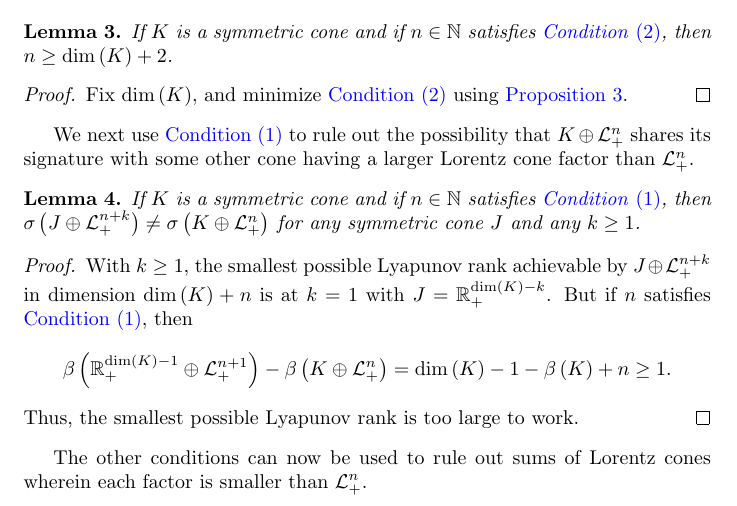
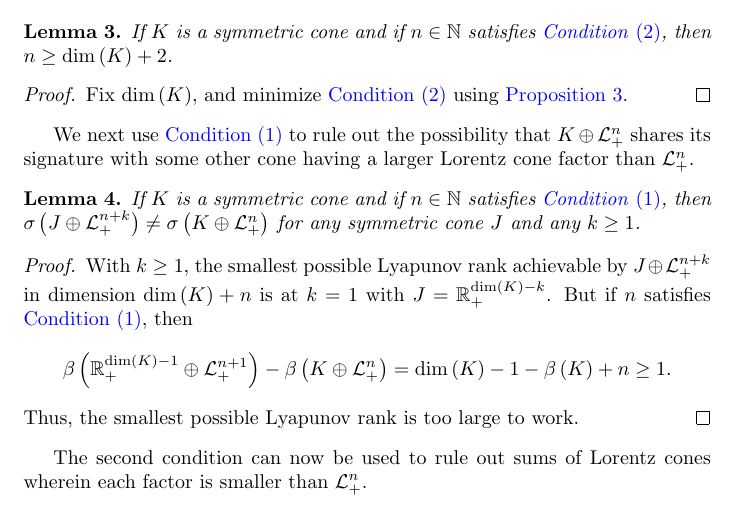
Before and after one commit to orlitzky/the_uniqueness_of_lyapunov_rank_among_symmetric_cones, a LaTeX paper (the_uniqueness_of_lyapunov_rank_among_symmetric_cones.tex): part of page 9 of 19, cut so that both start at the same text. Compiled offline with pdfLaTeX.

Commit message:
Change "the other conditions" to "the second condition" before Lemma 5

```diff
--- a/the_uniqueness_of_lyapunov_rank_among_symmetric_cones.tex
+++ b/the_uniqueness_of_lyapunov_rank_among_symmetric_cones.tex
@@ -795,7 +795,7 @@
       \end{proof}
     \end{lemma}
 
-    The other conditions can now be used to rule out sums of Lorentz
+    The second condition can now be used to rule out sums of Lorentz
     cones wherein each factor is smaller than $\Lnplus$.
 
     \begin{lemma}\label{lem:not all smaller factors}
```
